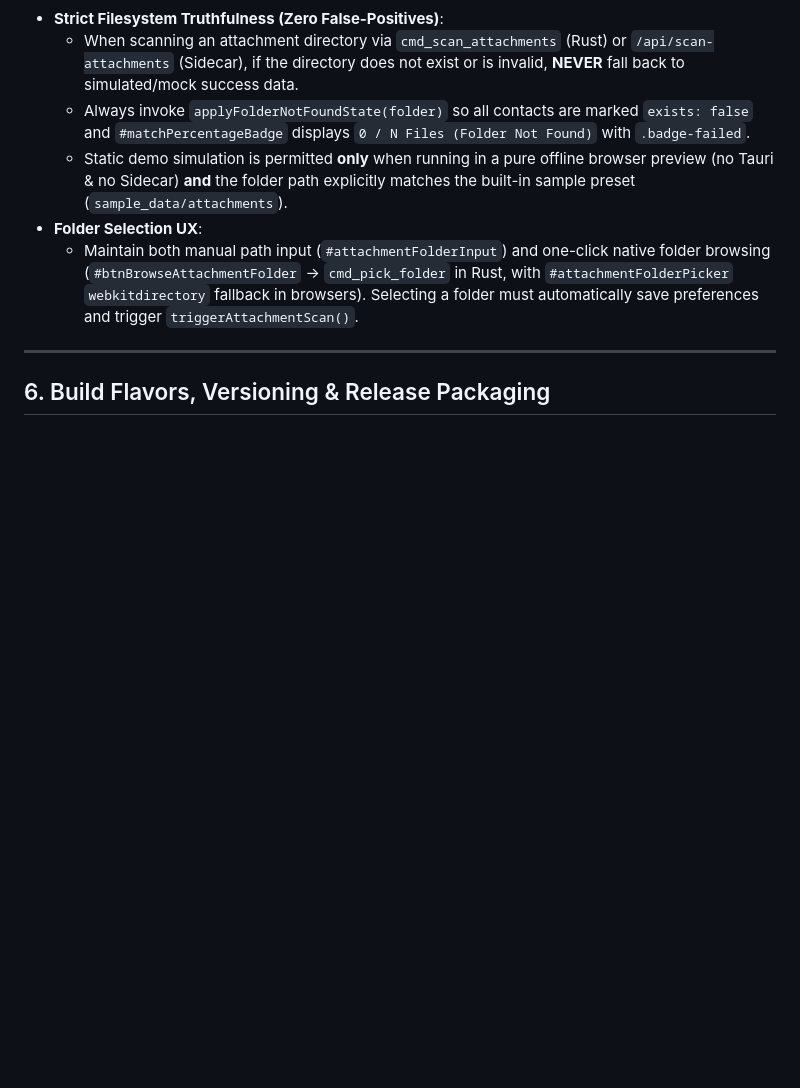
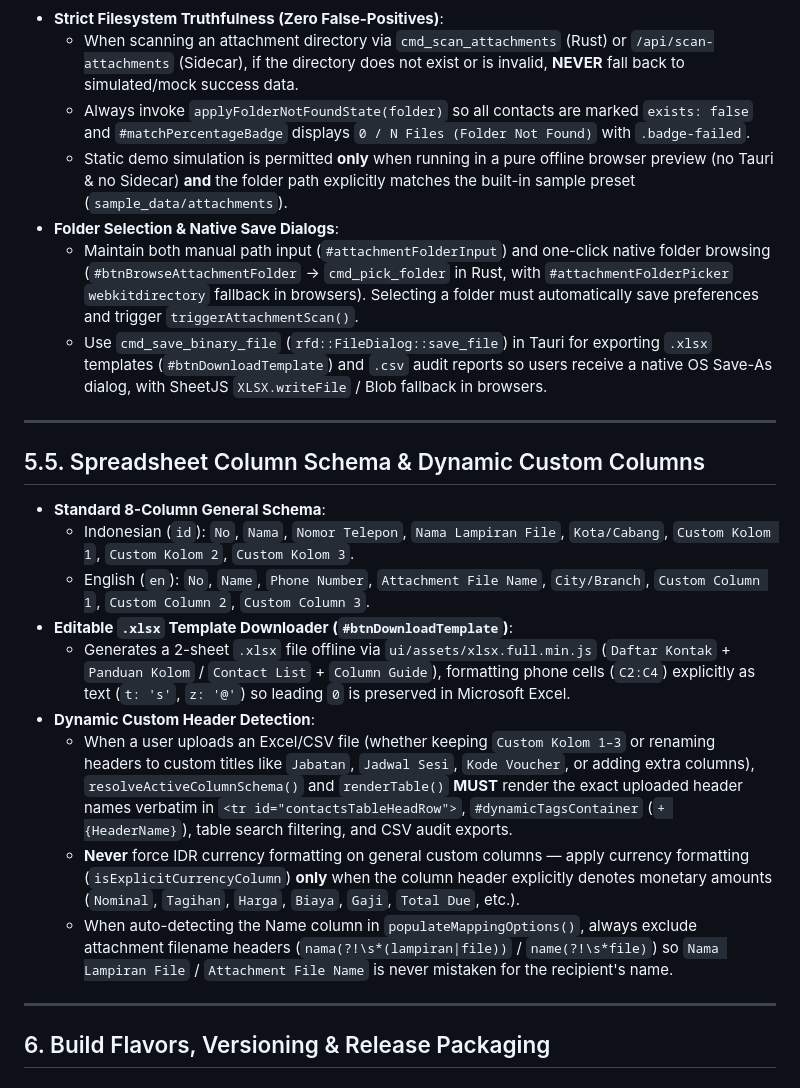
Before and after one commit to samuelchrist12/whatsapp-bulk-rust, a Markdown page: AGENTS.md, the part around the change. Drawn GitHub-style; blank space fills up the shorter version.

```diff
--- a/AGENTS.md
+++ b/AGENTS.md
@@ -85,8 +85,23 @@ The application supports instant, zero-reload switching between **Indonesian (`i
   - When scanning an attachment directory via `cmd_scan_attachments` (Rust) or `/api/scan-attachments` (Sidecar), if the directory does not exist or is invalid, **NEVER** fall back to simulated/mock success data.
   - Always invoke `applyFolderNotFoundState(folder)` so all contacts are marked `exists: false` and `#matchPercentageBadge` displays `0 / N Files (Folder Not Found)` with `.badge-failed`.
   - Static demo simulation is permitted **only** when running in a pure offline browser preview (no Tauri & no Sidecar) **and** the folder path explicitly matches the built-in sample preset (`sample_data/attachments`).
-- **Folder Selection UX**:
+- **Folder Selection & Native Save Dialogs**:
   - Maintain both manual path input (`#attachmentFolderInput`) and one-click native folder browsing (`#btnBrowseAttachmentFolder` -> `cmd_pick_folder` in Rust, with `#attachmentFolderPicker` `webkitdirectory` fallback in browsers). Selecting a folder must automatically save preferences and trigger `triggerAttachmentScan()`.
+  - Use `cmd_save_binary_file` (`rfd::FileDialog::save_file`) in Tauri for exporting `.xlsx` templates (`#btnDownloadTemplate`) and `.csv` audit reports so users receive a native OS Save-As dialog, with SheetJS `XLSX.writeFile` / Blob fallback in browsers.
+
+---
+
+## 5.5. Spreadsheet Column Schema & Dynamic Custom Columns
+
+- **Standard 8-Column General Schema**:
+  - Indonesian (`id`): `No`, `Nama`, `Nomor Telepon`, `Nama Lampiran File`, `Kota/Cabang`, `Custom Kolom 1`, `Custom Kolom 2`, `Custom Kolom 3`.
+  - English (`en`): `No`, `Name`, `Phone Number`, `Attachment File Name`, `City/Branch`, `Custom Column 1`, `Custom Column 2`, `Custom Column 3`.
+- **Editable `.xlsx` Template Downloader (`#btnDownloadTemplate`)**:
+  - Generates a 2-sheet `.xlsx` file offline via `ui/assets/xlsx.full.min.js` (`Daftar Kontak` + `Panduan Kolom` / `Contact List` + `Column Guide`), formatting phone cells (`C2:C4`) explicitly as text (`t: 's'`, `z: '@'`) so leading `0` is preserved in Microsoft Excel.
+- **Dynamic Custom Header Detection**:
+  - When a user uploads an Excel/CSV file (whether keeping `Custom Kolom 1–3` or renaming headers to custom titles like `Jabatan`, `Jadwal Sesi`, `Kode Voucher`, or adding extra columns), `resolveActiveColumnSchema()` and `renderTable()` **MUST** render the exact uploaded header names verbatim in `<tr id="contactsTableHeadRow">`, `#dynamicTagsContainer` (`+ {HeaderName}`), table search filtering, and CSV audit exports.
+  - **Never** force IDR currency formatting on general custom columns — apply currency formatting (`isExplicitCurrencyColumn`) **only** when the column header explicitly denotes monetary amounts (`Nominal`, `Tagihan`, `Harga`, `Biaya`, `Gaji`, `Total Due`, etc.).
+  - When auto-detecting the Name column in `populateMappingOptions()`, always exclude attachment filename headers (`nama(?!\s*(lampiran|file))` / `name(?!\s*file)`) so `Nama Lampiran File` / `Attachment File Name` is never mistaken for the recipient's name.
 
 ---
 
```
Also changed, not shown: README.md (+4 -5 lines), docs/USER_GUIDE.md (+4 -3 lines), docs/screenshots/01_workspace_dark.png, docs/screenshots/02_workspace_light.png, 9 other files.
